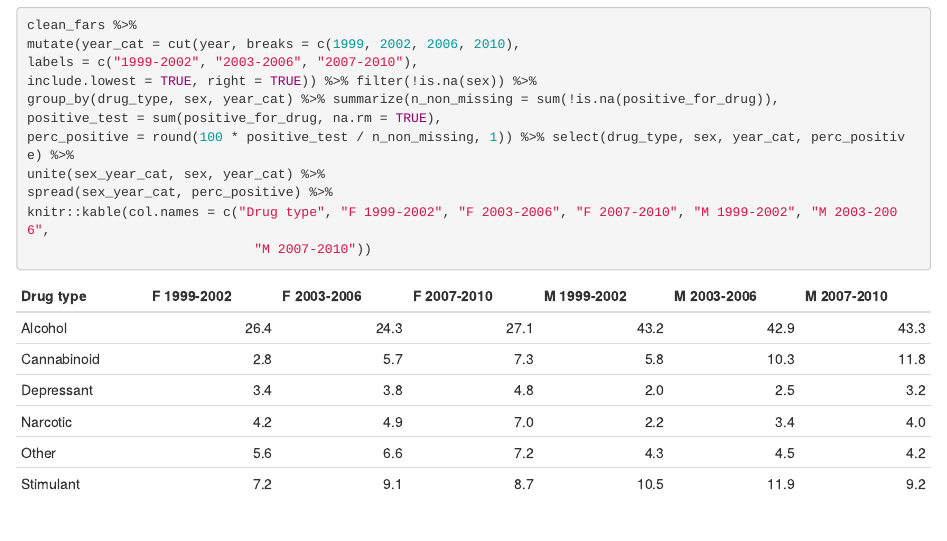
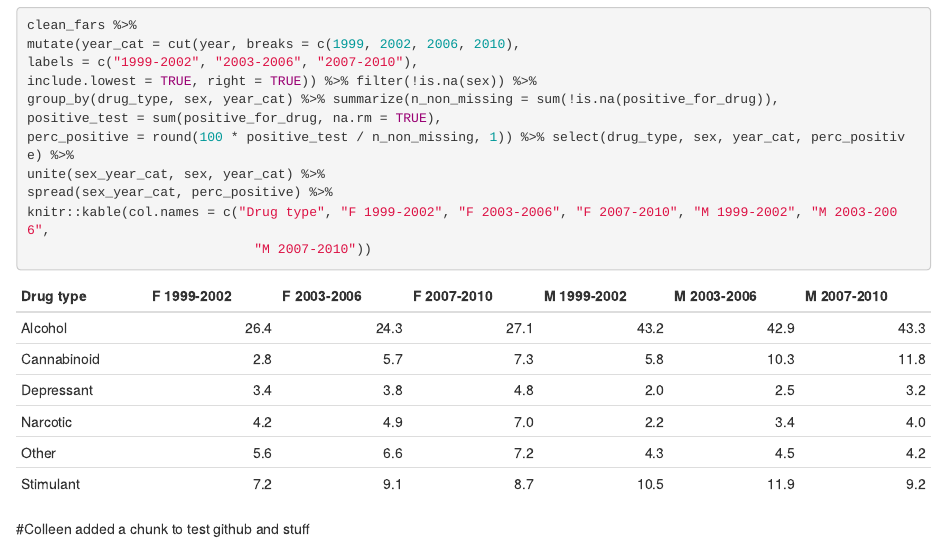
Before and after one commit to k8huebner/fars_analysis, an R Markdown document (writing/fars_analysis.Rmd): the page in a window 1100 px wide, from 800 px down. Rendered offline with R 4.5, knitr and Pandoc, with nearby package versions; drawn as R Markdown's standard HTML page in place of the format the file asks for.

Commit message:
Colleen added a chunk to remember how github works

````diff
--- a/writing/fars_analysis.Rmd
+++ b/writing/fars_analysis.Rmd
@@ -39,3 +39,7 @@ spread(sex_year_cat, perc_positive) %>%
 knitr::kable(col.names = c("Drug type", "F 1999-2002", "F 2003-2006", "F 2007-2010", "M 1999-2002", "M 2003-2006",
                              "M 2007-2010"))
 ```
+#Colleen added a chunk to test github and stuff
+```{r}
+
+```
````
